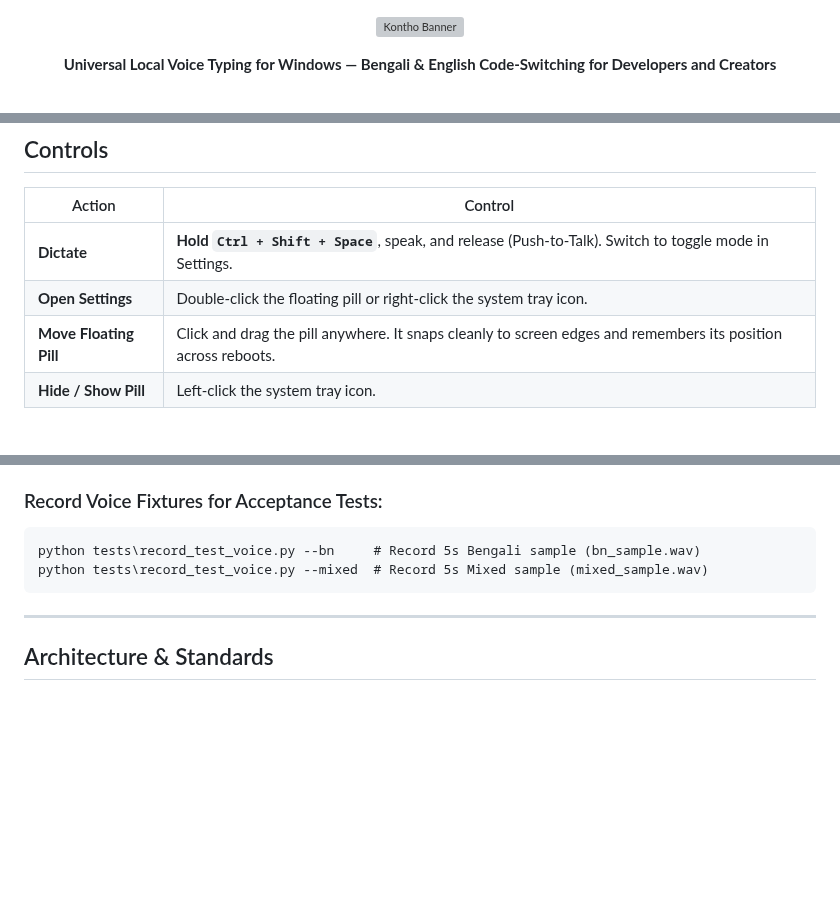
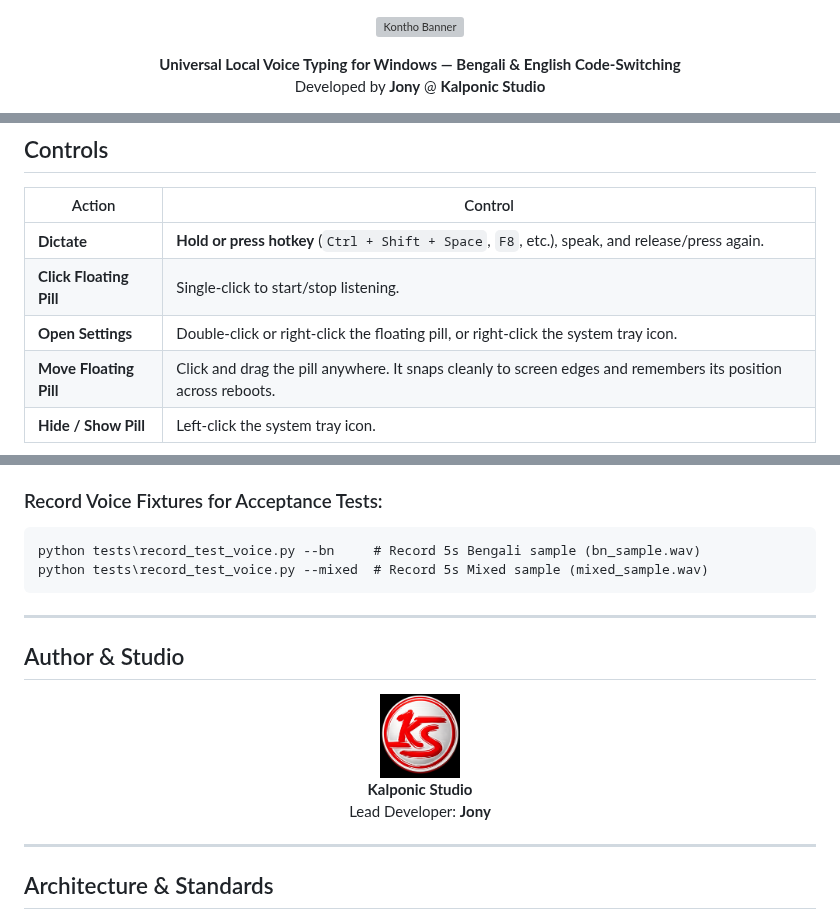
Before and after one commit to jony100200/Kontho, a Markdown page: README.md, 3 parts joined by grey strips. Rendered like a GitHub page; pictures changed too: Assets/Kalponic Studio Icon.png (added); blank space fills up the shorter version; grey boxes are pictures that could not be loaded.

Commit message:
Branding: Add Kalponic Studio icon and developer authorship to README, LICENSE, and pyproject.toml

```diff
--- a/README.md
+++ b/README.md
@@ -3,7 +3,9 @@
 </p>
 
 <p align="center">
-  <strong>Universal Local Voice Typing for Windows — Bengali & English Code-Switching for Developers and Creators</strong>
+  <strong>Universal Local Voice Typing for Windows — Bengali & English Code-Switching</strong>
+  <br>
+  Developed by <strong>Jony</strong> @ <strong>Kalponic Studio</strong>
 </p>
 
 <p align="center">
@@ -58,8 +62,9 @@ On first launch, Kontho starts in the system tray and displays an unobtrusive fl
 
 | Action | Control |
 |---|---|
-| **Dictate** | **Hold `Ctrl + Shift + Space`**, speak, and release (Push-to-Talk). Switch to toggle mode in Settings. |
-| **Open Settings** | Double-click the floating pill or right-click the system tray icon. |
+| **Dictate** | **Hold or press hotkey** (`Ctrl + Shift + Space`, `F8`, etc.), speak, and release/press again. |
+| **Click Floating Pill** | Single-click to start/stop listening. |
+| **Open Settings** | Double-click or right-click the floating pill, or right-click the system tray icon. |
 | **Move Floating Pill** | Click and drag the pill anywhere. It snaps cleanly to screen edges and remembers its position across reboots. |
 | **Hide / Show Pill** | Left-click the system tray icon. |
 
@@ -124,6 +129,18 @@ python tests\record_test_voice.py --mixed  # Record 5s Mixed sample (mixed_sampl
 
 ---
 
+## Author & Studio
+
+<p align="center">
+  <img src="Assets/Kalponic Studio Icon.png" alt="Kalponic Studio Logo" width="80">
+  <br>
+  <strong>Kalponic Studio</strong>
+  <br>
+  Lead Developer: <strong>Jony</strong>
+</p>
+
+---
+
 ## Architecture & Standards
 
 Kontho adheres strictly to the workspace engineering standards defined in `D:\KSAppDev\KS_ENGINEERING_STANDARD.md` and `D:\KSAppDev\Kontho\AGENTS.md`.
```
Also changed, not shown: other parts of README.md (+2 -0 lines), 2 other files.
